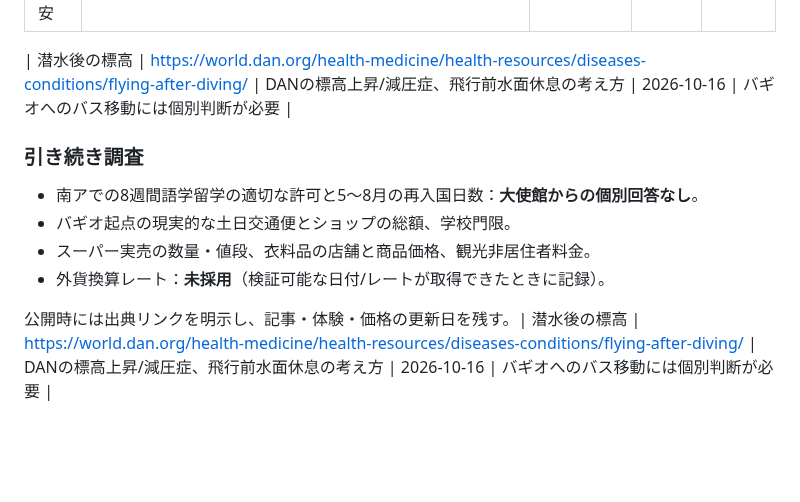
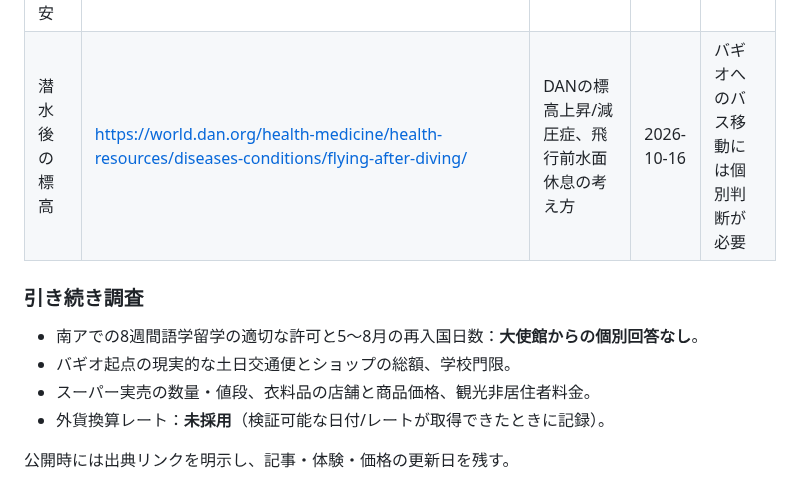
Before and after one commit to Rikkyhub/studying-abroad, a Markdown page: research/sources.md, the part around the change. Drawn GitHub-style; blank space fills up the shorter version.

Commit message:
fix: remove duplicate DAN source after table

```diff
--- a/research/sources.md
+++ b/research/sources.md
@@ -19,7 +19,6 @@
 | ケープタウン冬 | https://www.capetown.travel/the-best-time-of-year-to-visit-cape-town/ | 冬季気温/降雨日、観光季節感 | 2026-10-16 | 2027予報ではない |
 | ケープタウン観光 | https://www.capetown.travel/100-things-to-do-in-winter-in-cape-town/ | 冬季の観光候補・現地住民向け特別料金と区別 | 2026-10-16 | キャンペーンは2026年 |
 | ケープタウン治安 | https://www.anzen.mofa.go.jp/od/ryojiMailDetail.html?keyCd=157521 | 在ケープタウン領事事務所の犯罪注意喚起 | 2026-10-16 | 原通知は2025-06-07 |
-
 | 潜水後の標高 | https://world.dan.org/health-medicine/health-resources/diseases-conditions/flying-after-diving/ | DANの標高上昇/減圧症、飛行前水面休息の考え方 | 2026-10-16 | バギオへのバス移動には個別判断が必要 |
 
 ### 引き続き調査
@@ -28,4 +27,4 @@
 - スーパー実売の数量・値段、衣料品の店舗と商品価格、観光非居住者料金。
 - 外貨換算レート：**未採用**（検証可能な日付/レートが取得できたときに記録）。
 
-公開時には出典リンクを明示し、記事・体験・価格の更新日を残す。| 潜水後の標高 | https://world.dan.org/health-medicine/health-resources/diseases-conditions/flying-after-diving/ | DANの標高上昇/減圧症、飛行前水面休息の考え方 | 2026-10-16 | バギオへのバス移動には個別判断が必要 |
+公開時には出典リンクを明示し、記事・体験・価格の更新日を残す。
```
